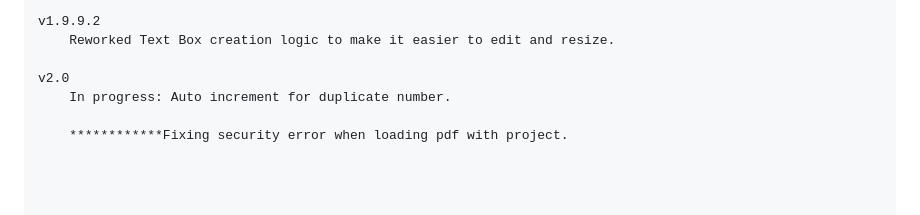
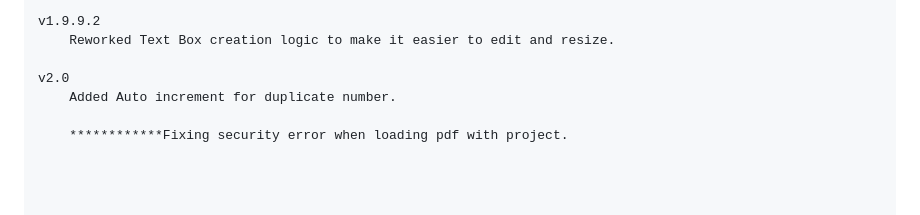
Before and after one commit to Xenores/pdf-balloon-app, a Markdown page: README.md, the part around the change. Drawn GitHub-style.

Commit message:
Update README with auto increment feature details

```diff
--- a/README.md
+++ b/README.md
@@ -121,7 +121,7 @@ v1.9.9.2
 	Reworked Text Box creation logic to make it easier to edit and resize.
 
 v2.0
-	In progress: Auto increment for duplicate number.
+	Added Auto increment for duplicate number.
 
 	************Fixing security error when loading pdf with project.
 
```
